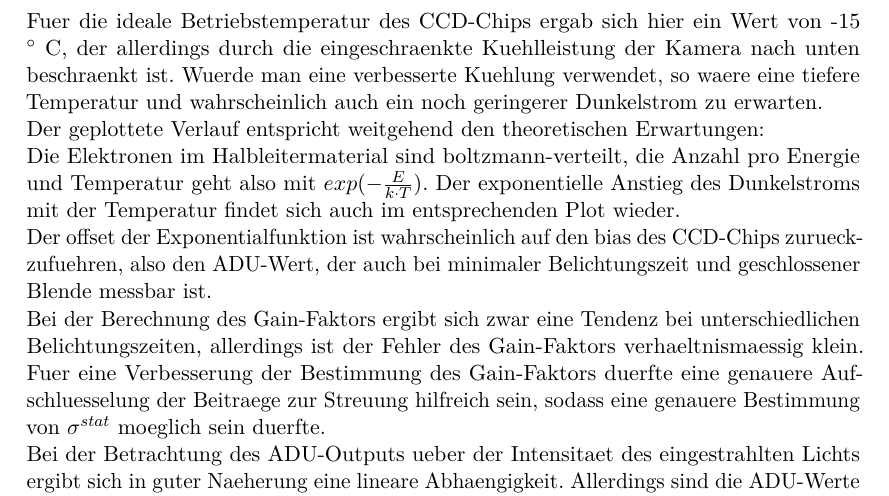
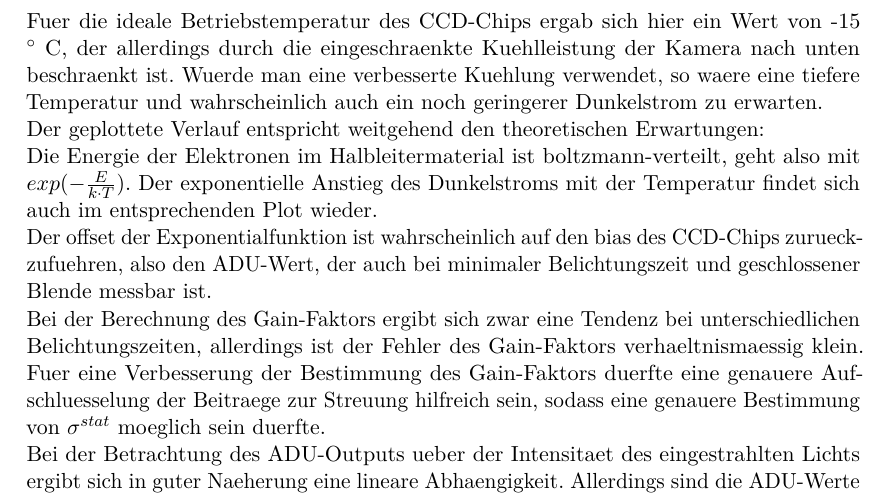
Before and after one commit to Astropraktikum/Protokolle, a LaTeX document (ccd/protokoll.tex, which reads ccd/diskussion.tex): part of page 16 of 20, cut so that both start at the same text. Compiled offline with pdfLaTeX.

Commit message:
dreck gelöscht

```diff
--- a/ccd/diskussion.tex
+++ b/ccd/diskussion.tex
@@ -1,7 +1,7 @@
 \section{Diskussion}
 Fuer die ideale Betriebstemperatur des CCD-Chips ergab sich hier ein Wert von -15 $^\circ$ C, der allerdings durch die eingeschraenkte Kuehlleistung der Kamera nach unten beschraenkt ist. Wuerde man eine verbesserte Kuehlung verwendet, so waere eine tiefere Temperatur und wahrscheinlich auch ein noch geringerer Dunkelstrom zu erwarten. \\
 Der geplottete Verlauf entspricht weitgehend den theoretischen Erwartungen: \\
-Die Elektronen im Halbleitermaterial sind boltzmann-verteilt, die Anzahl pro Energie und Temperatur geht also mit $exp(-\frac{E}{k \cdot T})$. Der exponentielle Anstieg des Dunkelstroms mit der Temperatur findet sich auch im entsprechenden Plot wieder. \\
+Die Energie der Elektronen im Halbleitermaterial ist boltzmann-verteilt, geht also mit $exp(-\frac{E}{k \cdot T})$. Der exponentielle Anstieg des Dunkelstroms mit der Temperatur findet sich auch im entsprechenden Plot wieder. \\
 Der offset der Exponentialfunktion ist wahrscheinlich auf den bias des CCD-Chips zurueckzufuehren, also den ADU-Wert, der auch bei minimaler Belichtungszeit und geschlossener Blende messbar ist. \\
 Bei der Berechnung des Gain-Faktors ergibt sich zwar eine Tendenz bei unterschiedlichen Belichtungszeiten, allerdings ist der Fehler des Gain-Faktors verhaeltnismaessig klein. Fuer eine Verbesserung der Bestimmung des Gain-Faktors duerfte eine genauere Aufschluesselung der Beitraege zur Streuung hilfreich sein, sodass eine genauere Bestimmung von $\sigma^{stat}$ moeglich sein duerfte. \\
 Bei der Betrachtung des ADU-Outputs ueber der Intensitaet des eingestrahlten Lichts ergibt sich in guter Naeherung eine lineare Abhaengigkeit. Allerdings sind die ADU-Werte fuer groessere Intensitaten geringer als durch Interpolation des linearen Verlaufs zu erwarten waere. Grund hierfuer kann sein, dass bei grossen Intensitaeten einige Pixel der Aufnahme doch ueberbelichtet sind, sodass hier der ADU-Wert konstant bei dem Maximalwert von etwa 65500 liegt. Des weiteren wurde bei der Auswertung ein Rechteck, das genau die Diode einschloss betrachtet und aufintegriert. Hierbei ist zunaechst der von der von der eingestrahlten Intensitaet unabhaengige Dunkelstrom ein Fehler, der insbesondere bei geringen Helligkeiten eine zunehmend grosse Rolle spielt. Weiter ist es bei den kaum belichteten Aufnahmen schwierig, die Diode exakt \enquote{einzurahmen}, sodass hier unterschiedliche Bereiche betrachtet werden. Dieser Fehler koentte vermieden werden, indem man leichte Stoerungen der Anordnung von Diode und Kamera verhindert und anschliessend immer den gleichen Bildausschnitt betrachtet. Eine weitere Fehlerquelle koennen auch die Filter sein, die moeglicherweise nicht exakt den angegebenen Absorptionsgrad aufweisen. \\
```
Also changed, not shown: ccd/protokoll.pdf.
